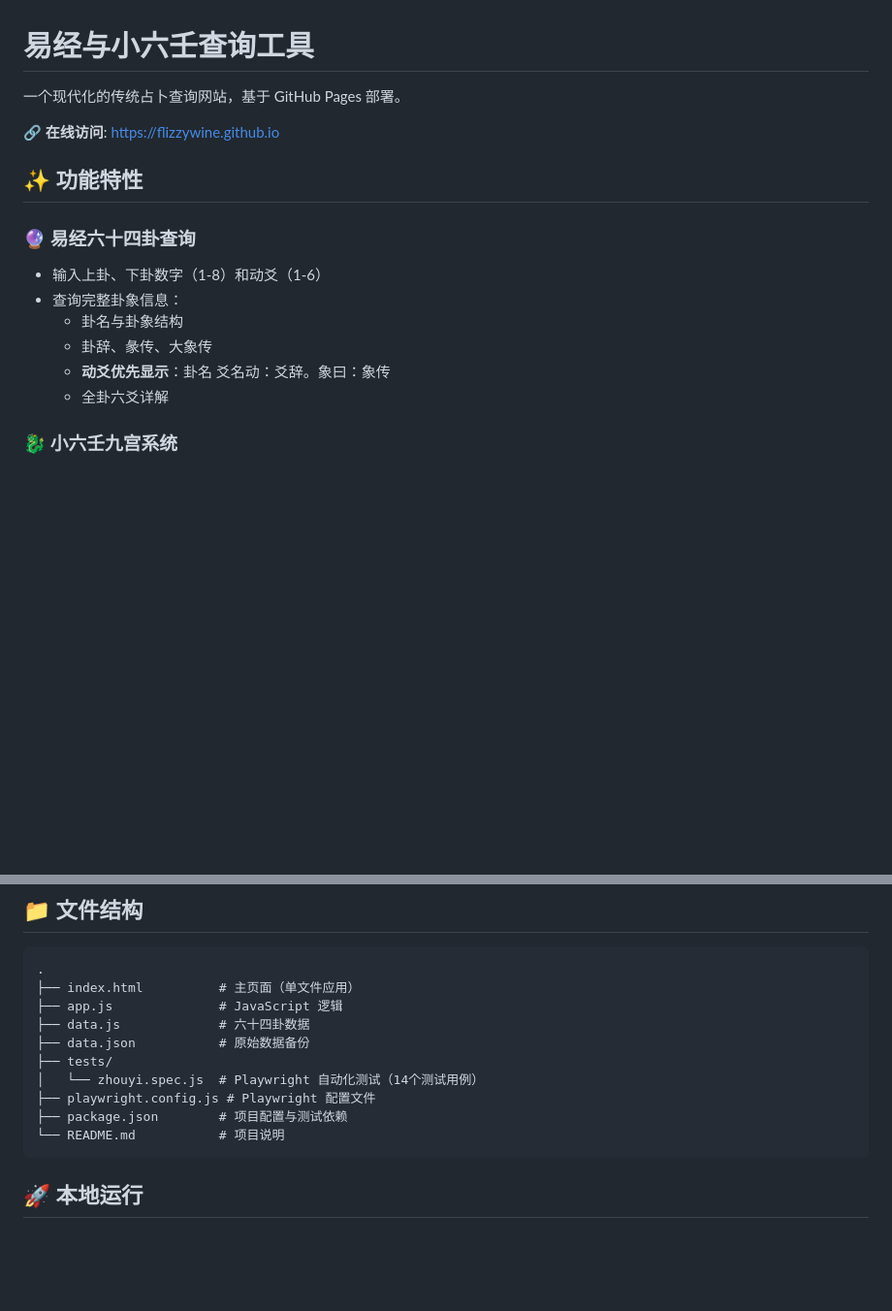
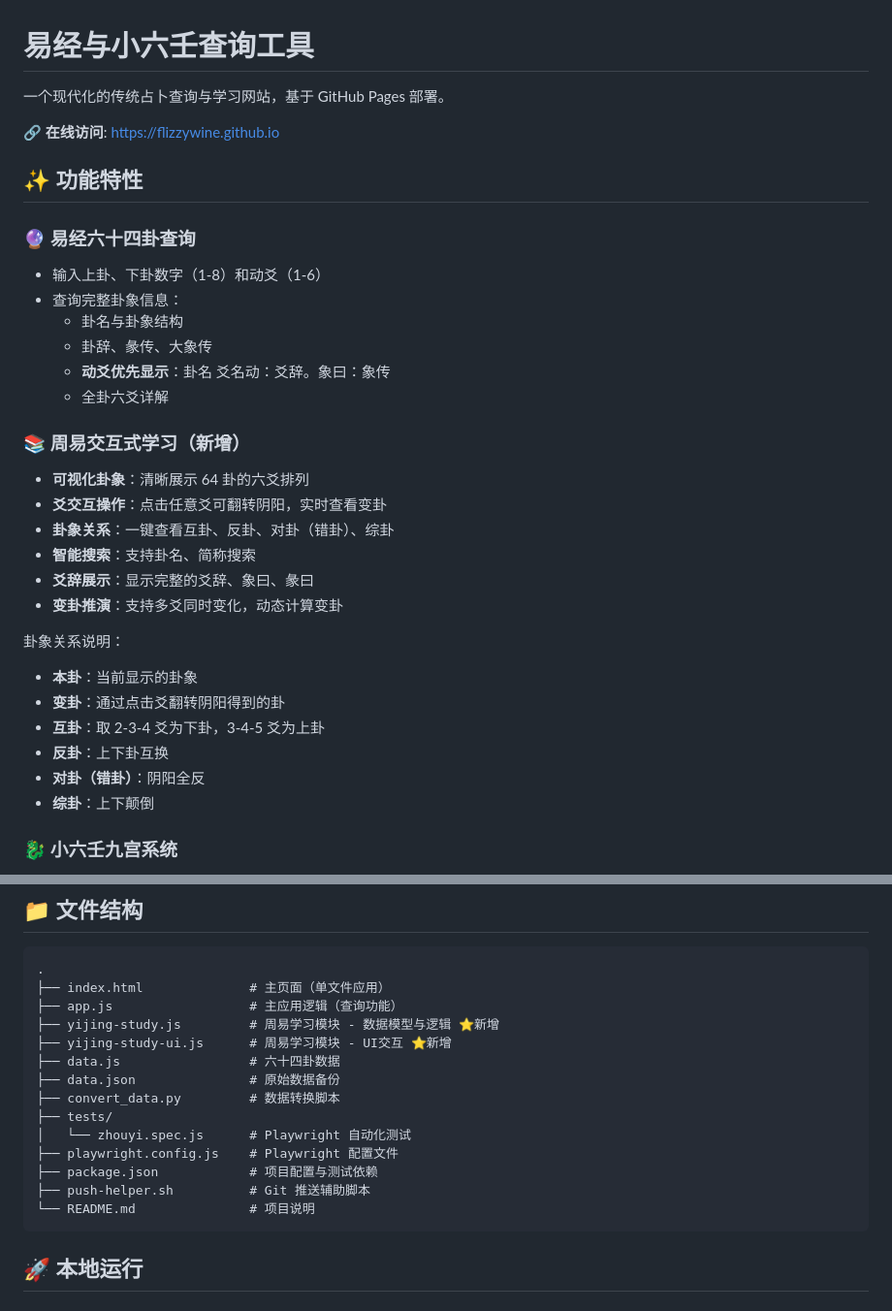
Before and after one commit to flizzywine/flizzywine.github.io, a Markdown page: README.md, 2 parts joined by grey strips. Shown at 97% size. GitHub-like rendering; blank space fills up the shorter version.

````diff
--- a/README.md
+++ b/README.md
@@ -1,6 +1,6 @@
 # 易经与小六壬查询工具
 
-一个现代化的传统占卜查询网站，基于 GitHub Pages 部署。
+一个现代化的传统占卜查询与学习网站，基于 GitHub Pages 部署。
 
 🔗 **在线访问**: https://flizzywine.github.io
 
@@ -13,6 +13,22 @@
   - 卦辞、彖传、大象传
   - **动爻优先显示**：卦名 爻名动：爻辞。象曰：象传
   - 全卦六爻详解
+
+### 📚 周易交互式学习（新增）
+- **可视化卦象**：清晰展示 64 卦的六爻排列
+- **爻交互操作**：点击任意爻可翻转阴阳，实时查看变卦
+- **卦象关系**：一键查看互卦、反卦、对卦（错卦）、综卦
+- **智能搜索**：支持卦名、简称搜索
+- **爻辞展示**：显示完整的爻辞、象曰、彖曰
+- **变卦推演**：支持多爻同时变化，动态计算变卦
+
+卦象关系说明：
+- **本卦**：当前显示的卦象
+- **变卦**：通过点击爻翻转阴阳得到的卦
+- **互卦**：取 2-3-4 爻为下卦，3-4-5 爻为上卦
+- **反卦**：上下卦互换
+- **对卦（错卦）**：阴阳全反
+- **综卦**：上下颠倒
 
 ### 🐉 小六壬九宫系统
 - 输入月日时或任意三个数字
@@ -32,15 +48,19 @@
 
 ```
 .
-├── index.html          # 主页面（单文件应用）
-├── app.js              # JavaScript 逻辑
-├── data.js             # 六十四卦数据
-├── data.json           # 原始数据备份
+├── index.html              # 主页面（单文件应用）
+├── app.js                  # 主应用逻辑（查询功能）
+├── yijing-study.js         # 周易学习模块 - 数据模型与逻辑 ⭐新增
+├── yijing-study-ui.js      # 周易学习模块 - UI交互 ⭐新增
+├── data.js                 # 六十四卦数据
+├── data.json               # 原始数据备份
+├── convert_data.py         # 数据转换脚本
 ├── tests/
-│   └── zhouyi.spec.js  # Playwright 自动化测试（14个测试用例）
-├── playwright.config.js # Playwright 配置文件
-├── package.json        # 项目配置与测试依赖
-└── README.md           # 项目说明
+│   └── zhouyi.spec.js      # Playwright 自动化测试
+├── playwright.config.js    # Playwright 配置文件
+├── package.json            # 项目配置与测试依赖
+├── push-helper.sh          # Git 推送辅助脚本
+└── README.md               # 项目说明
 ```
 
 ## 🚀 本地运行
````
Also changed, not shown: other parts of README.md (+51 -18 lines).
